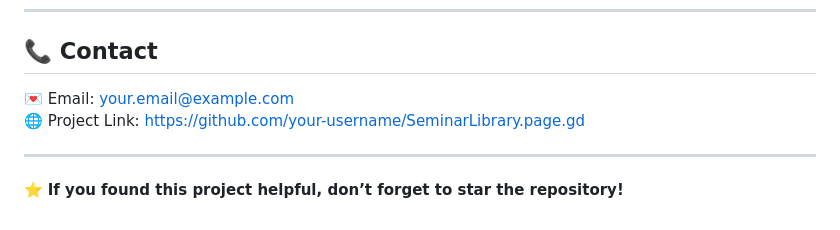
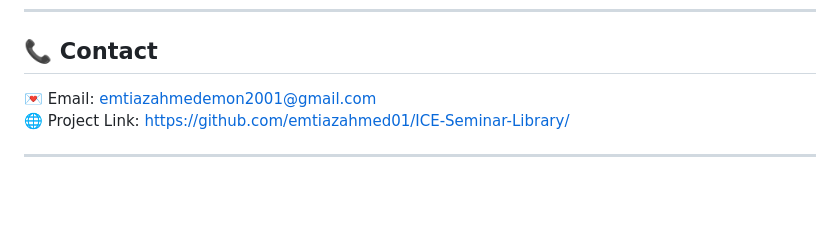
Before and after one commit to emtiazahmed01/ICE-Seminar-Library, a Markdown page: README.md, the part around the change. Drawn GitHub-style; blank space fills up the shorter version.

```diff
--- a/README.md
+++ b/README.md
@@ -96,9 +96,7 @@ This project is licensed for **academic and departmental use** only.
 
 ## 📞 Contact
 
-💌 Email: [your.email@example.com](mailto:your.email@example.com)
-🌐 Project Link: [https://github.com/your-username/SeminarLibrary.page.gd](https://github.com/your-username/SeminarLibrary.page.gd)
+💌 Email: [emtiazahmedemon2001@gmail.com](mailto:emtiazahmedemon2001@gmail.com)
+🌐 Project Link: [https://github.com/emtiazahmed01/ICE-Seminar-Library/](https://github.com/emtiazahmed01/ICE-Seminar-Library/)
 
 ---
-
-⭐ **If you found this project helpful, don’t forget to star the repository!**
```
